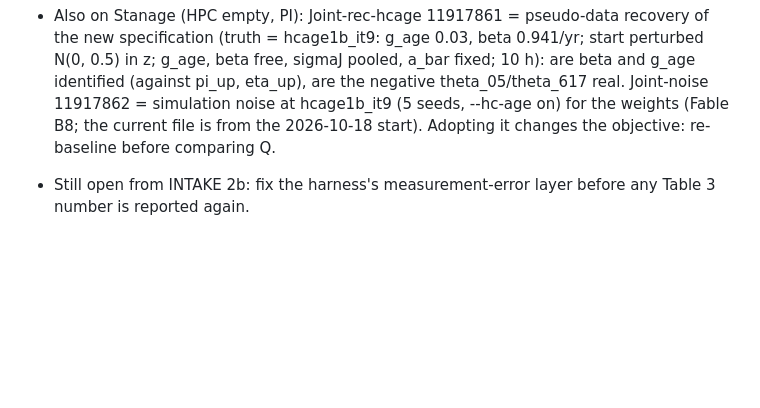
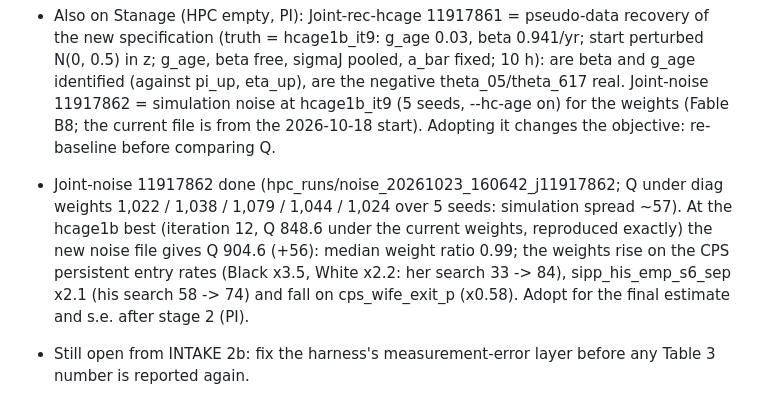
Before and after one commit to lijiaqi6/JointLoss, a Markdown page: paperA_model/results/reestimate_plan_20261020.md, the part around the change. Drawn GitHub-style; blank space fills up the shorter version.

Commit message:
Re-estimate plan 4b: new simulation noise (11917862) raises Q at the stage-1 point 848.6 -> 904.6, mostly the CPS entry weights
Co-Authored-By: Claude Opus 5.5 <noreply@anthropic.com>

```diff
--- a/paperA_model/results/reestimate_plan_20261020.md
+++ b/paperA_model/results/reestimate_plan_20261020.md
@@ -333,6 +333,11 @@ PI approved the order 0-6, the step-1 code, F fixed at 0.101 and the open items
   fixed; 10 h): are beta and g_age identified (against pi_up, eta_up), are the negative theta_05/theta_617 real.
   Joint-noise 11917862 = simulation noise at hcage1b_it9 (5 seeds, --hc-age on) for the weights (Fable B8; the
   current file is from the 2026-10-18 start). Adopting it changes the objective: re-baseline before comparing Q.
+- Joint-noise 11917862 done (hpc_runs/noise_20261023_160642_j11917862; Q under diag weights 1,022 / 1,038 / 1,079 /
+  1,044 / 1,024 over 5 seeds: simulation spread ~57). At the hcage1b best (iteration 12, Q 848.6 under the current
+  weights, reproduced exactly) the new noise file gives Q 904.6 (+56): median weight ratio 0.99; the weights rise on
+  the CPS persistent entry rates (Black x3.5, White x2.2: her search 33 -> 84), sipp_his_emp_s6_sep x2.1 (his
+  search 58 -> 74) and fall on cps_wife_exit_p (x0.58). Adopt for the final estimate and s.e. after stage 2 (PI).
 - Still open from INTAKE 2b: fix the harness's measurement-error layer before any Table 3 number is reported again.
 
 ## 5. PI decisions this note needs
```
